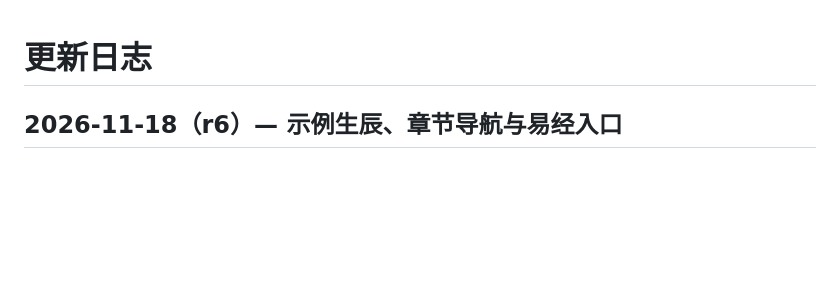
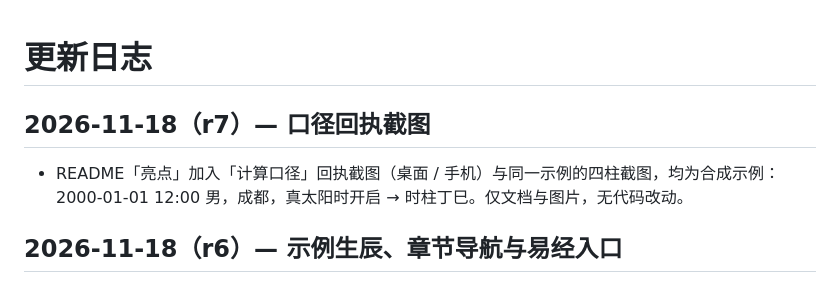
Before and after one commit to Qiuizi/fate, a Markdown page: CHANGELOG.md, the part around the change. Drawn GitHub-style; blank space fills up the shorter version.

```diff
--- a/CHANGELOG.md
+++ b/CHANGELOG.md
@@ -1,4 +1,8 @@
 # 更新日志
+
+## 2026-11-18（r7）— 口径回执截图
+
+- README「亮点」加入「计算口径」回执截图（桌面 / 手机）与同一示例的四柱截图，均为合成示例：2000-01-01 12:00 男，成都，真太阳时开启 → 时柱丁巳。仅文档与图片，无代码改动。
 
 ## 2026-11-18（r6）— 示例生辰、章节导航与易经入口
 
```
Also changed, not shown: README.md (+5 -0 lines), docs/assets/12-receipt-d.png (added), docs/assets/12-receipt-m.png (added), docs/assets/13-pillars-tst-d.png (added).
